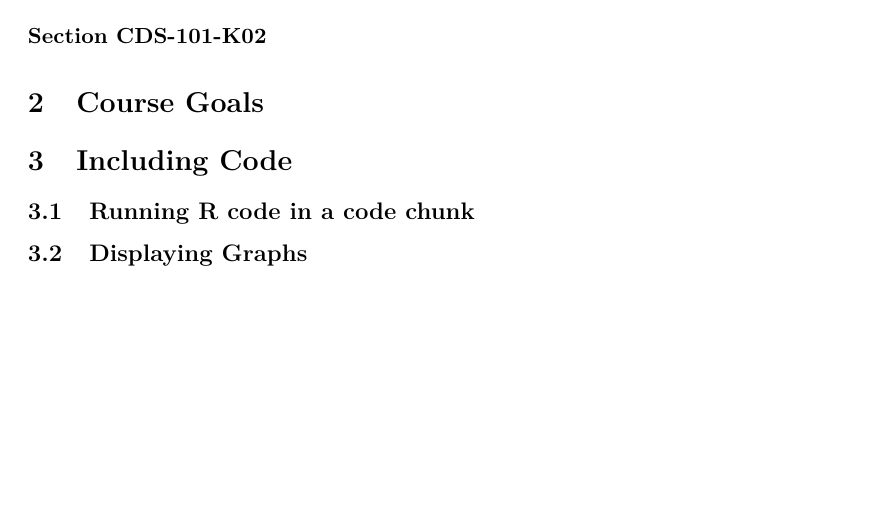
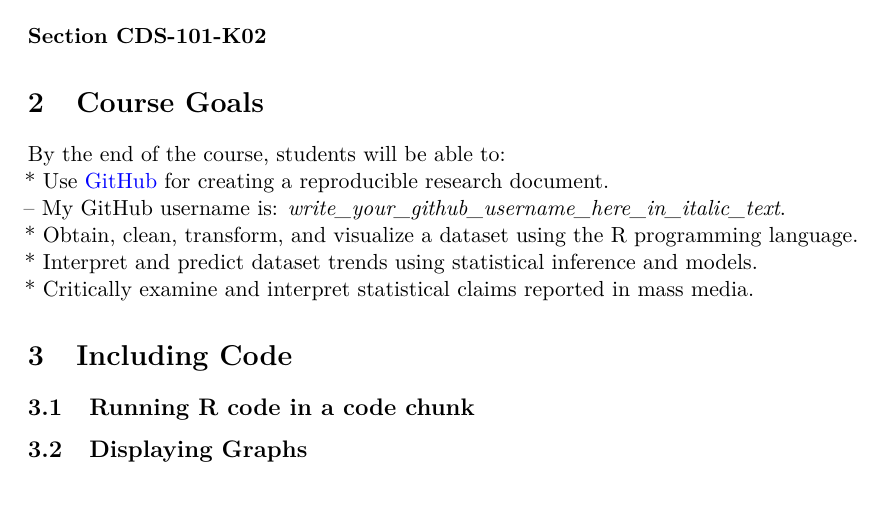
Before and after one commit to MK-SP22-CDS101/assignment01-JieSoo, an R Markdown document (rmarkdown_practice.Rmd): part of the page, cut so that both start at the same text. Rendered offline with R 4.5, knitr and Pandoc, then LaTeX, with nearby package versions.

Commit message:
First part

```diff
--- a/rmarkdown_practice.Rmd
+++ b/rmarkdown_practice.Rmd
@@ -32,5 +32,11 @@ __Section CDS-101-K02__
 
 # Course Goals
+By the end of the course, students will be able to:
+* Use [GitHub](https://github.com/) for creating a reproducible research document.
+  -- My GitHub username is: *write_your_github_username_here_in_italic_text*.
+* Obtain, clean, transform, and visualize a dataset using the R programming language.
+* Interpret and predict dataset trends using statistical inference and models.
+* Critically examine and interpret statistical claims reported in mass media.
 
 # Including Code
 ## Running R code in a code chunk
```
Also changed, not shown: rmarkdown_practice.Rmd (2 more changed lines).
